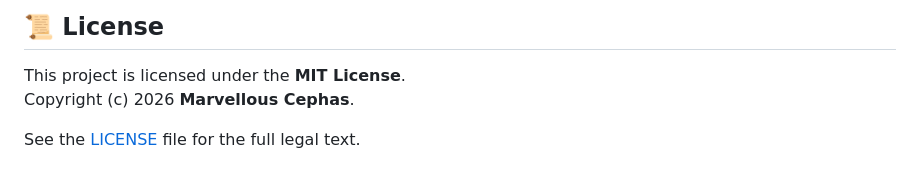
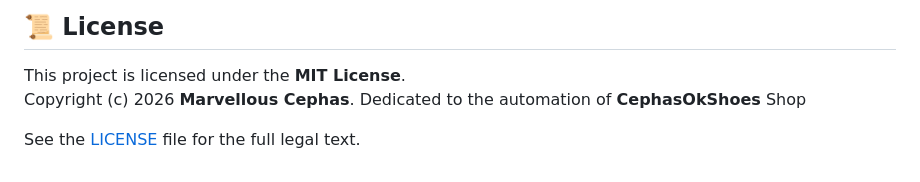
Before and after one commit to marviecephas/cephasokshoes, a Markdown page: README.md, the part around the change. Rendered like a GitHub page.

Commit message:
licensing

```diff
--- a/README.md
+++ b/README.md
@@ -67,5 +67,6 @@ cloudflared tunnel --url [http://127.0.0.1:8000](http://127.0.0.1:8000)
 
 This project is licensed under the **MIT License**.
 Copyright (c) 2026 **Marvellous Cephas**.
+Dedicated to the automation of **CephasOkShoes** Shop
 
 See the [LICENSE](LICENSE) file for the full legal text.
```
